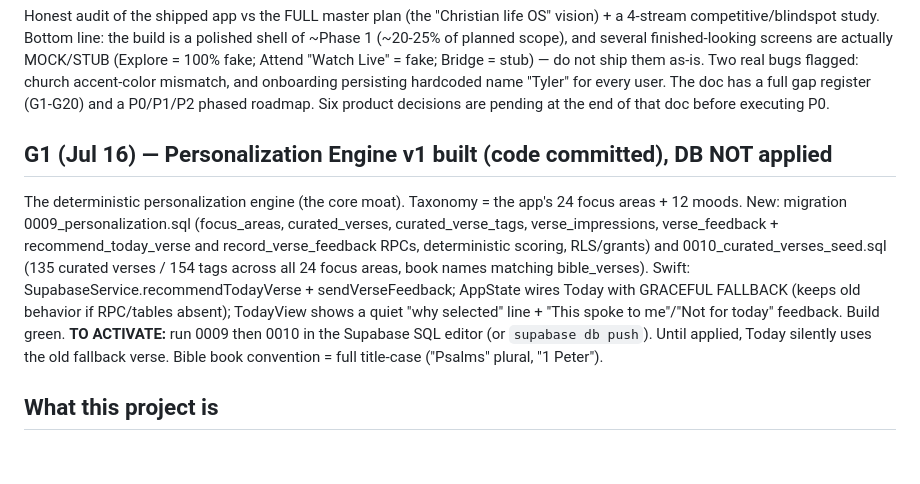
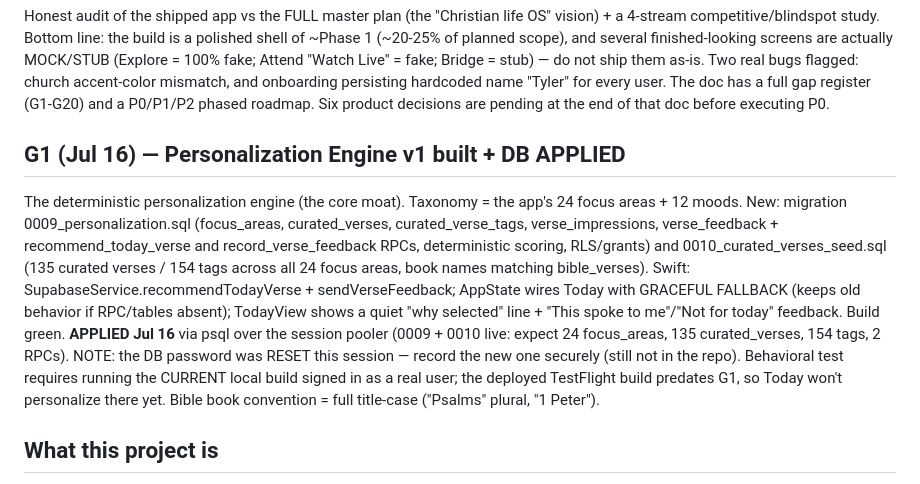
Before and after one commit to Tdocks/Crossed-Out, a Markdown page: HANDOFF.md, the part around the change. GitHub-like rendering; blank space fills up the shorter version.

Commit message:
HANDOFF: mark G1 personalization DB applied (0009+0010 live)
Co-Authored-By: Claude Opus 4.8 <noreply@anthropic.com>
Claude-Session: https://claude.ai/code/session_01L24AK4aAjpqWyoc4KXkz29

```diff
--- a/HANDOFF.md
+++ b/HANDOFF.md
@@ -22,7 +22,7 @@ mismatch, and onboarding persisting hardcoded name "Tyler" for every user. The d
 has a full gap register (G1-G20) and a P0/P1/P2 phased roadmap. Six product decisions
 are pending at the end of that doc before executing P0.
 
-## G1 (Jul 16) — Personalization Engine v1 built (code committed), DB NOT applied
+## G1 (Jul 16) — Personalization Engine v1 built + DB APPLIED
 The deterministic personalization engine (the core moat). Taxonomy = the app's 24 focus
 areas + 12 moods. New: migration 0009_personalization.sql (focus_areas, curated_verses,
 curated_verse_tags, verse_impressions, verse_feedback + recommend_today_verse and
@@ -31,9 +31,11 @@ record_verse_feedback RPCs, deterministic scoring, RLS/grants) and 0010_curated_
 Swift: SupabaseService.recommendTodayVerse + sendVerseFeedback; AppState wires Today with
 GRACEFUL FALLBACK (keeps old behavior if RPC/tables absent); TodayView shows a quiet "why
 selected" line + "This spoke to me"/"Not for today" feedback. Build green.
-**TO ACTIVATE:** run 0009 then 0010 in the Supabase SQL editor (or `supabase db push`).
-Until applied, Today silently uses the old fallback verse. Bible book convention =
-full title-case ("Psalms" plural, "1 Peter").
+**APPLIED Jul 16** via psql over the session pooler (0009 + 0010 live: expect 24 focus_areas,
+135 curated_verses, 154 tags, 2 RPCs). NOTE: the DB password was RESET this session — record
+the new one securely (still not in the repo). Behavioral test requires running the CURRENT
+local build signed in as a real user; the deployed TestFlight build predates G1, so Today won't
+personalize there yet. Bible book convention = full title-case ("Psalms" plural, "1 Peter").
 
 ## What this project is
 Premium Christian iOS app ("Living Manuscript" aesthetic — printed Bible × Kinfolk).
```
